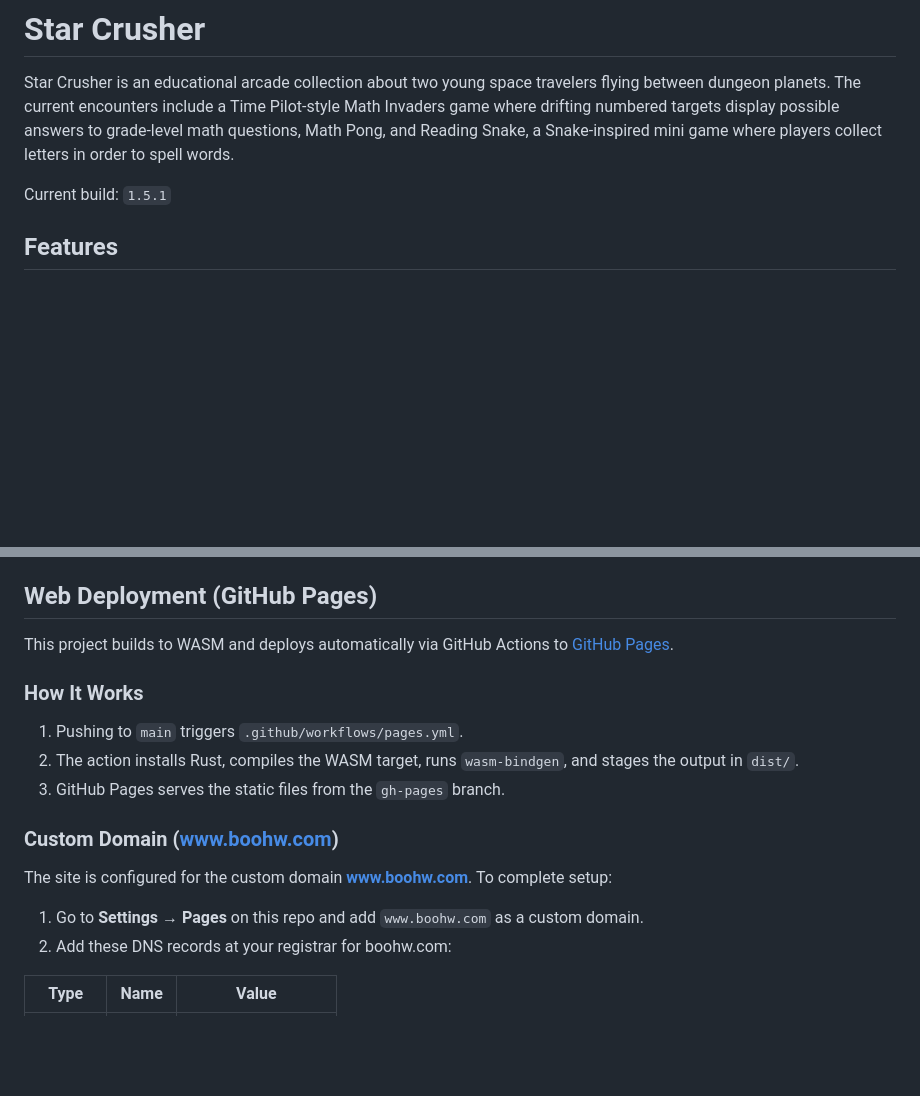
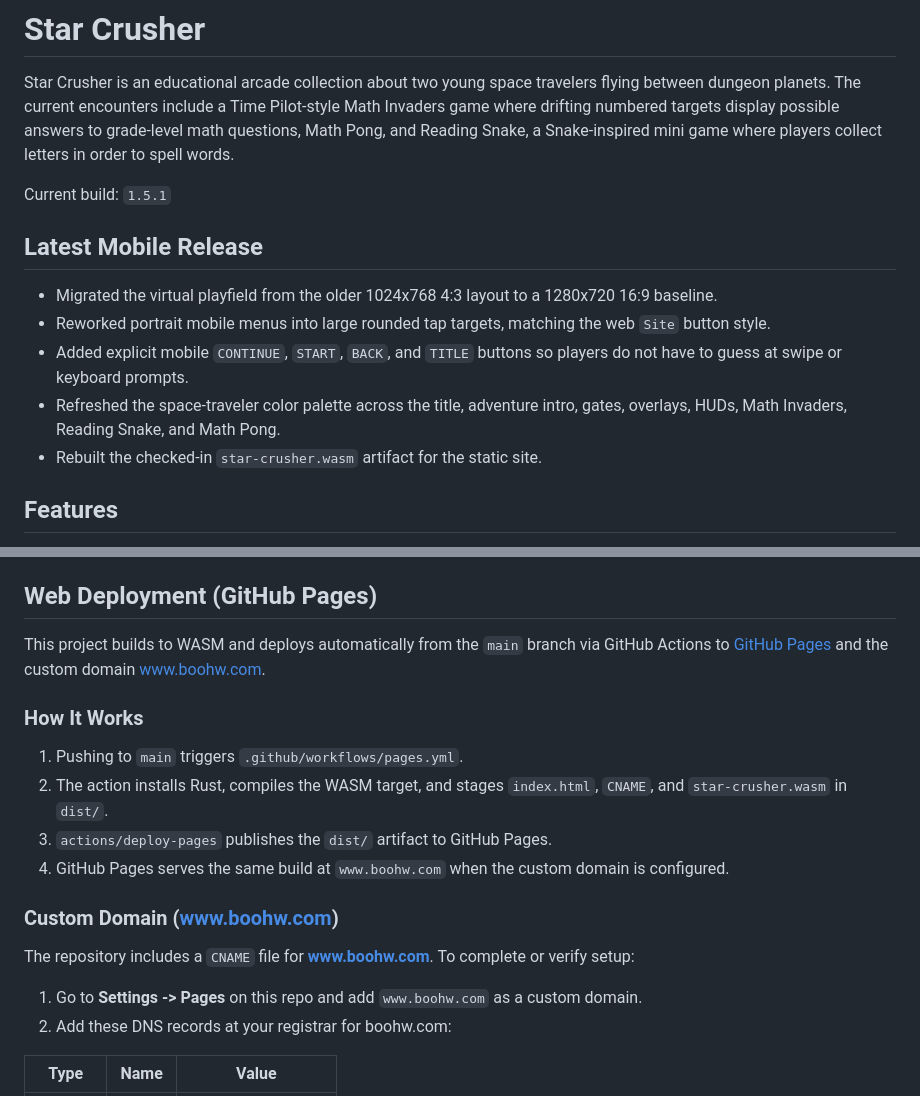
Before and after one commit to nontechit/StarCrusher, a Markdown page: README.md, 2 parts joined by grey strips. GitHub-like rendering; blank space fills up the shorter version.

Commit message:
Update mobile release and deployment docs

```diff
--- a/README.md
+++ b/README.md
@@ -3,6 +3,14 @@
 Star Crusher is an educational arcade collection about two young space travelers flying between dungeon planets. The current encounters include a Time Pilot-style Math Invaders game where drifting numbered targets display possible answers to grade-level math questions, Math Pong, and Reading Snake, a Snake-inspired mini game where players collect letters in order to spell words.
 
 Current build: `1.5.1`
+
+## Latest Mobile Release
+
+- Migrated the virtual playfield from the older 1024x768 4:3 layout to a 1280x720 16:9 baseline.
+- Reworked portrait mobile menus into large rounded tap targets, matching the web `Site` button style.
+- Added explicit mobile `CONTINUE`, `START`, `BACK`, and `TITLE` buttons so players do not have to guess at swipe or keyboard prompts.
+- Refreshed the space-traveler color palette across the title, adventure intro, gates, overlays, HUDs, Math Invaders, Reading Snake, and Math Pong.
+- Rebuilt the checked-in `star-crusher.wasm` artifact for the static site.
 
 ## Features
 
@@ -321,19 +329,20 @@ Reading Snake Nightmare:
 
 ## Web Deployment (GitHub Pages)
 
-This project builds to WASM and deploys automatically via GitHub Actions to [GitHub Pages](https://nontechit.github.io/StarCrusher/).
+This project builds to WASM and deploys automatically from the `main` branch via GitHub Actions to [GitHub Pages](https://nontechit.github.io/StarCrusher/) and the custom domain [www.boohw.com](https://www.boohw.com/).
 
 ### How It Works
 
 1. Pushing to `main` triggers `.github/workflows/pages.yml`.
-2. The action installs Rust, compiles the WASM target, runs `wasm-bindgen`, and stages the output in `dist/`.
-3. GitHub Pages serves the static files from the `gh-pages` branch.
+2. The action installs Rust, compiles the WASM target, and stages `index.html`, `CNAME`, and `star-crusher.wasm` in `dist/`.
+3. `actions/deploy-pages` publishes the `dist/` artifact to GitHub Pages.
+4. GitHub Pages serves the same build at `www.boohw.com` when the custom domain is configured.
 
 ### Custom Domain (www.boohw.com)
 
-The site is configured for the custom domain **www.boohw.com**. To complete setup:
+The repository includes a `CNAME` file for **www.boohw.com**. To complete or verify setup:
 
-1. Go to **Settings → Pages** on this repo and add `www.boohw.com` as a custom domain.
+1. Go to **Settings -> Pages** on this repo and add `www.boohw.com` as a custom domain.
 2. Add these DNS records at your registrar for boohw.com:
 
 | Type    | Name          | Value                  |
```
Also changed, not shown: other parts of README.md (+1 -1 lines).
